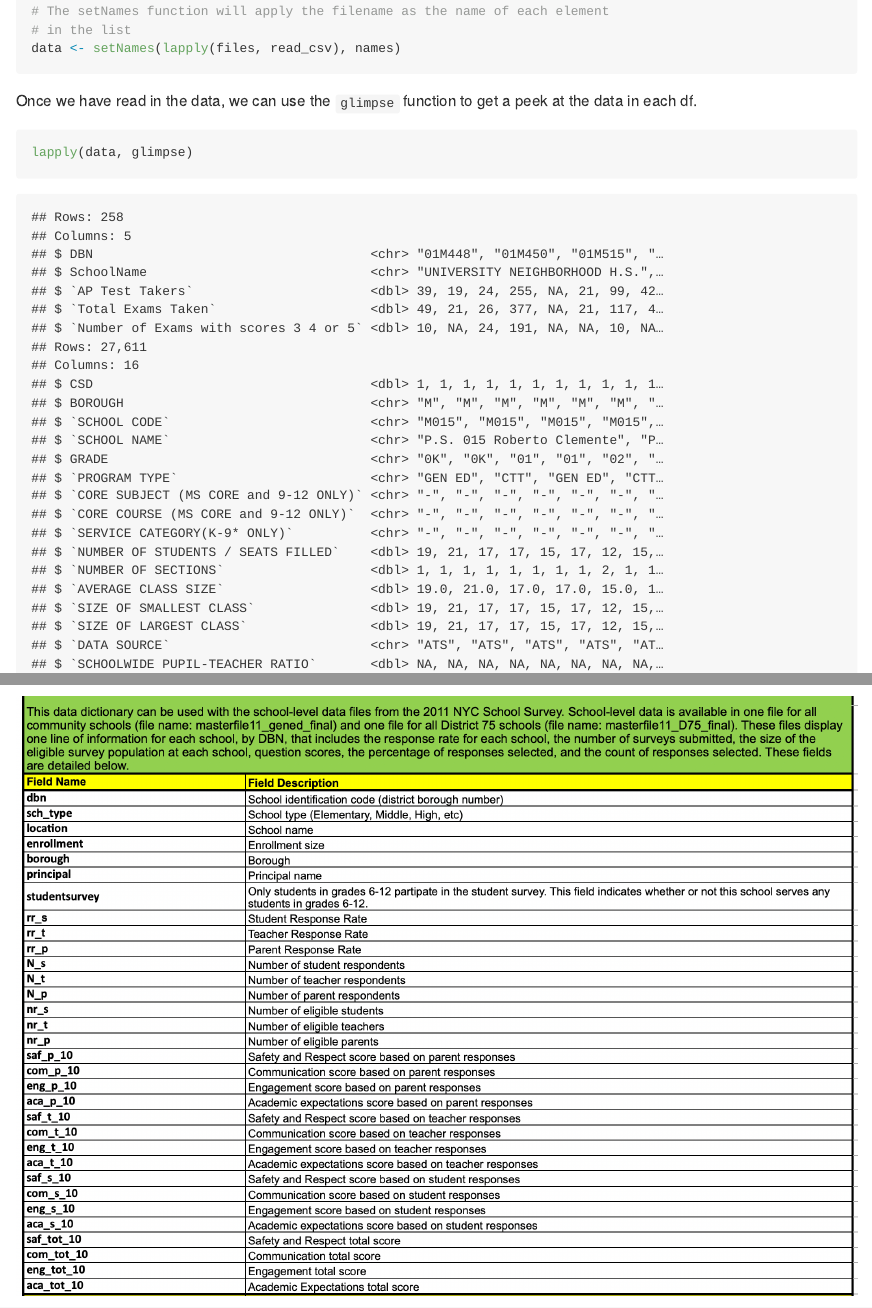
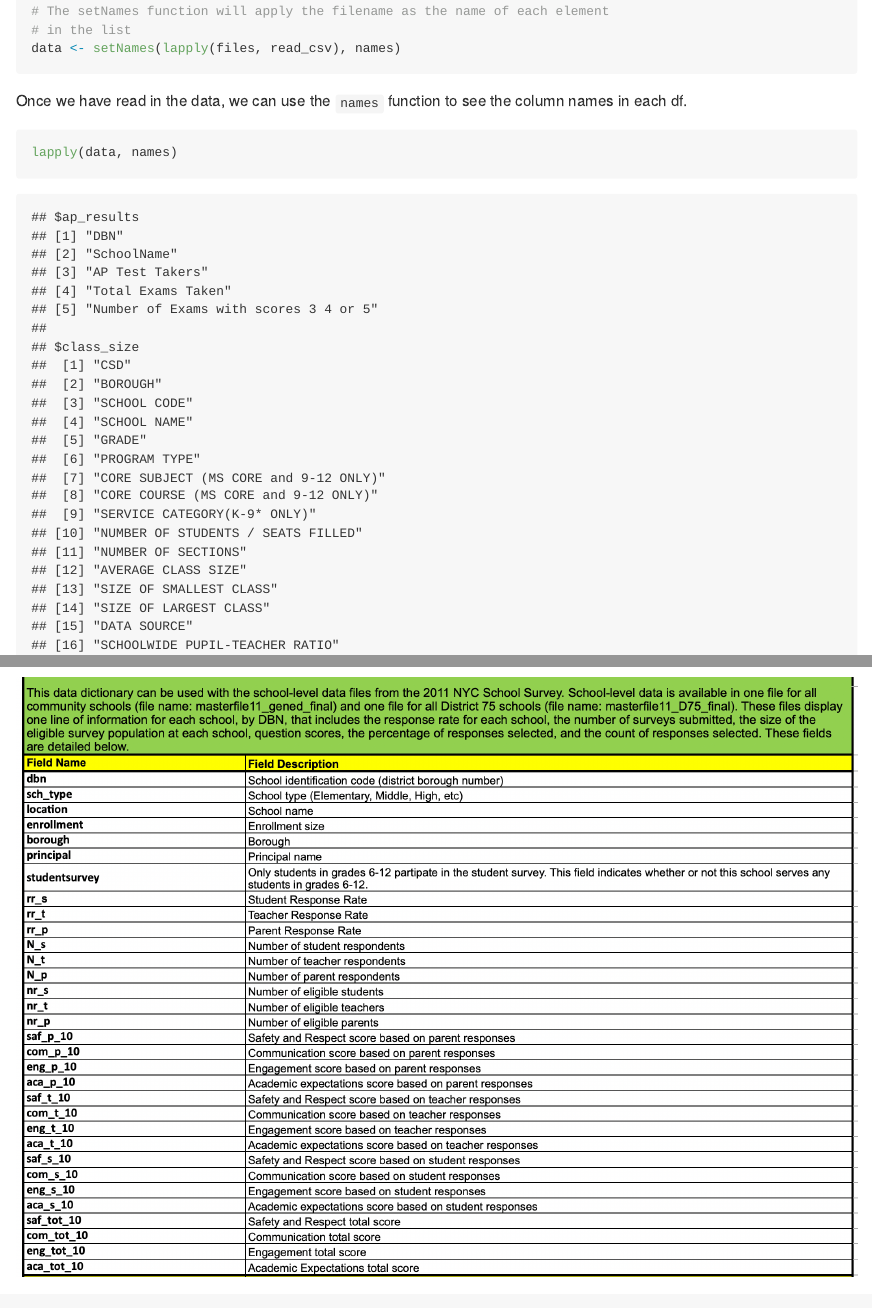
Before and after one commit to clarelgibson/nyc-sat-scores, an R Markdown document (nyc-sat-scores.Rmd): the page in a window 1100 px wide, from 1110 px down, and a second part further down, joined at a grey line. Rendered offline with R 4.5, knitr and Pandoc, with nearby package versions; column names are cleaned by a stand-in for the janitor package.

Commit message:
Edits to nyc-sat-scores notebook

````diff
--- a/nyc-sat-scores.Rmd
+++ b/nyc-sat-scores.Rmd
@@ -40,9 +40,9 @@ names <- str_extract(files, "(?<=data-in\\/)(.+)(?=\\.csv)")
 # in the list
 data <- setNames(lapply(files, read_csv), names)
 ```
-Once we have read in the data, we can use the `glimpse` function to get a peek at the data in each df.
+Once we have read in the data, we can use the `names` function to see the column names in each df.
 ```{r head, echo=TRUE}
-lapply(data, glimpse)
+lapply(data, names)
 ```
 Some items of interest from this initial peek:
 
````
Also changed, not shown: nyc-sat-scores.html (added).
